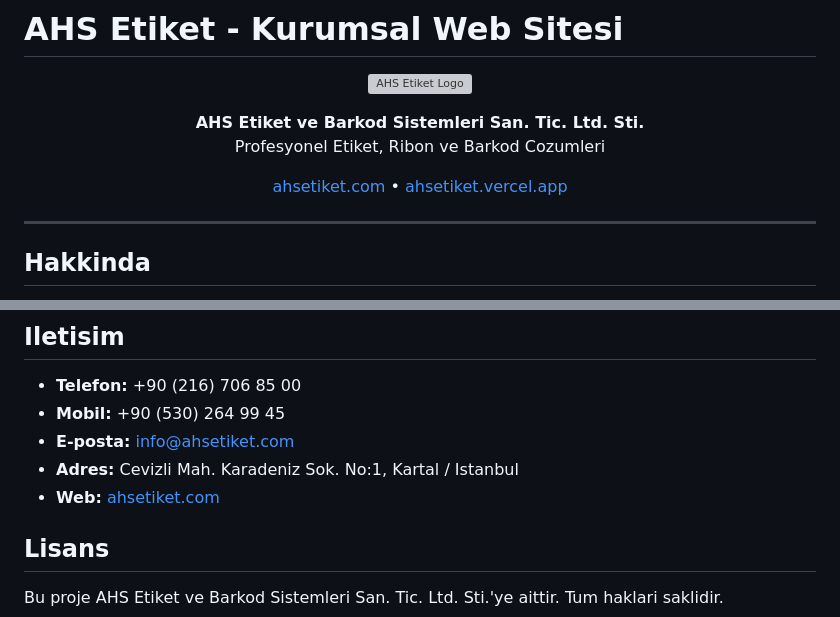
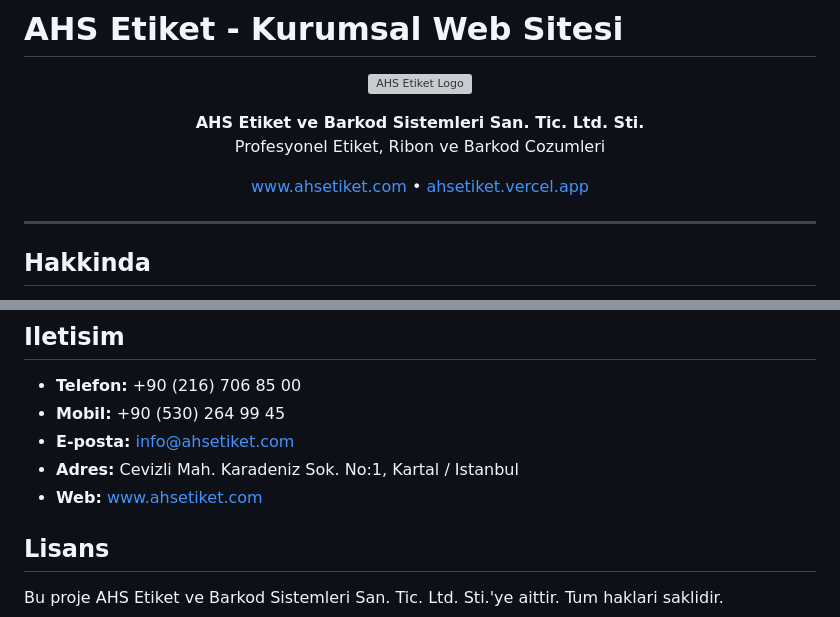
Before and after one commit to mtasan/ahsetiket, a Markdown page: README.md, 2 parts joined by grey strips. Drawn GitHub-style; grey boxes are pictures that could not be loaded.

Commit message:
README linkleri www.ahsetiket.com olarak güncellendi
Co-Authored-By: Claude Opus 4.5 <noreply@anthropic.com>

```diff
--- a/README.md
+++ b/README.md
@@ -10,7 +10,7 @@
 </p>
 
 <p align="center">
-  <a href="https://ahsetiket.com">ahsetiket.com</a> &bull;
+  <a href="https://www.ahsetiket.com">www.ahsetiket.com</a> &bull;
   <a href="https://ahsetiket.vercel.app">ahsetiket.vercel.app</a>
 </p>
 
@@ -164,7 +164,7 @@ git push origin main
 - **Mobil:** +90 (530) 264 99 45
 - **E-posta:** info@ahsetiket.com
 - **Adres:** Cevizli Mah. Karadeniz Sok. No:1, Kartal / Istanbul
-- **Web:** [ahsetiket.com](https://ahsetiket.com)
+- **Web:** [www.ahsetiket.com](https://www.ahsetiket.com)
 
 ## Lisans
 
```
